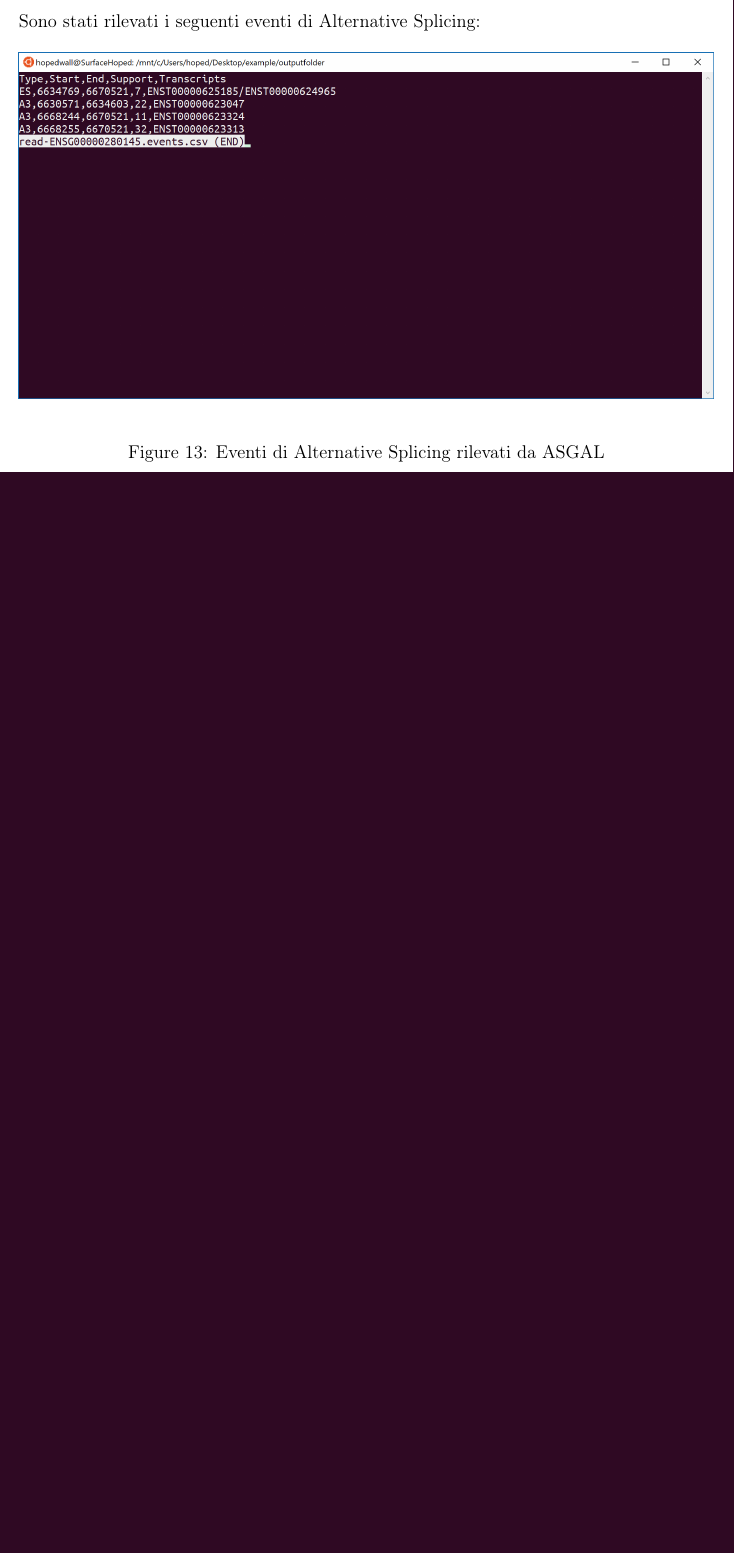
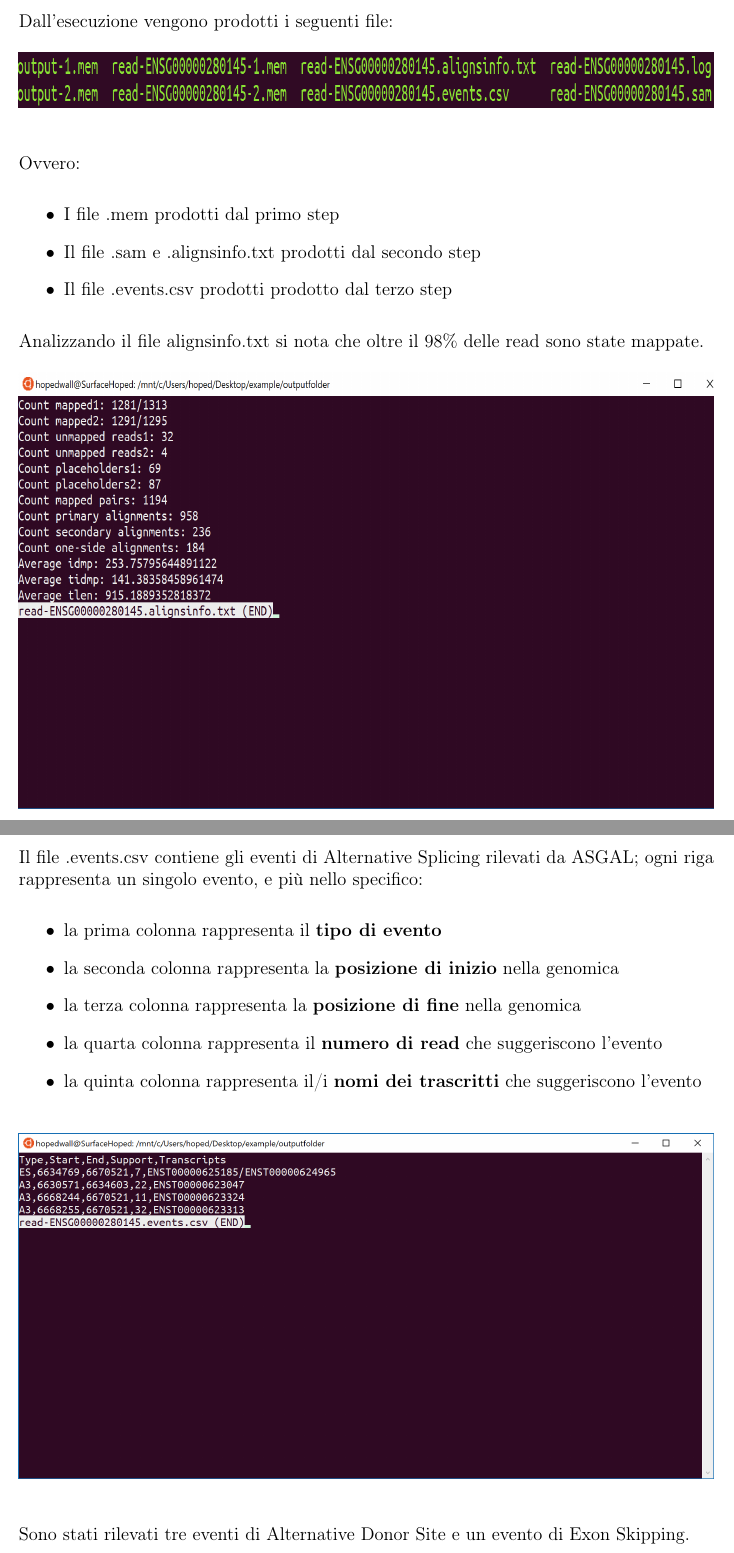
Before and after one commit to HopedWall/TesiTriennaleASGAL, a LaTeX paper (main.tex, which reads chapters/esempiofunzionamento.tex): part of page 24 of 27 before the commit and two parts of pages 24 and 25 of 28 after it, the two joined at a grey line, cut at the place of the change, the shorter picture padded with empty space. Compiled offline with pdfLaTeX.

Commit message:
Fixed example

```diff
--- a/chapters/esempiofunzionamento.tex
+++ b/chapters/esempiofunzionamento.tex
@@ -47,13 +47,48 @@ Sebbene sia possibile eseguire ciascuno script singolarmente, si raccomanda di u
 
 \subsection{Risultati}
 
-Sono stati rilevati i seguenti eventi di Alternative Splicing:
+Dall'esecuzione vengono prodotti i seguenti file:
 
-\begin{figure}[h]
+\begin{figure}[h!]
+	\centering
+	\includegraphics[width=\linewidth,height=1.25cm]{images/fileprodotti.png}
+  \label{fig:ProducedFiles}
+\end{figure}
+
+Ovvero:
+
+\begin{itemize}
+	\item I file .mem prodotti dal primo step
+	\item Il file .sam e .alignsinfo.txt prodotti dal secondo step
+	\item	Il file .events.csv prodotti prodotto dal terzo step
+\end{itemize}
+
+Analizzando il file alignsinfo.txt si nota che oltre il 98\% delle read sono state mappate.
+
+\begin{figure}[h!]
+	\centering
+	\includegraphics[width=\linewidth,height=10cm]{images/alignsinfotxt.png}
+  \label{fig:AlignsInfoExperiment}
+\end{figure}
+
+\newpage
+
+Il file .events.csv contiene gli eventi di Alternative Splicing rilevati da ASGAL; ogni riga rappresenta un singolo evento, e più nello specifico:
+
+\begin{itemize}
+	\item la prima colonna rappresenta il \textbf{tipo di evento}
+	\item la seconda colonna rappresenta la \textbf{posizione di inizio} nella genomica
+	\item	la terza colonna rappresenta la \textbf{posizione di fine} nella genomica
+	\item la quarta colonna rappresenta il \textbf{numero di read} che suggeriscono l'evento
+	\item la quinta colonna rappresenta il/i \textbf{nomi dei trascritti} che suggeriscono l'evento
+\end{itemize}
+
+\begin{figure}[h!]
 	\centering
 	\includegraphics[width=\linewidth]{images/results.png}
-  \caption{Eventi di Alternative Splicing rilevati da ASGAL}
   \label{fig:Parameters}
 \end{figure}
 
+Sono stati rilevati tre eventi di Alternative Donor Site e un evento di Exon Skipping.
+
 \newpage
```
Also changed, not shown: chapters/asgal.tex (+1 -1 lines), chapters/modificheformattazioneSAM.tex (+10 -4 lines), chapters/modifichespliceawarealigner.tex (+2 -2 lines), main.tex (+3 -0 lines), images/aligninfo.png (added), images/alignsinfotxt.png (added), images/fileprodotti.png (added), images/parameters2.png (added), images/sg2no.png (added), images/tipiMEM3.png (added), main.pdf, chapters/esempiofunzionamento.tex (16 more changed lines).
